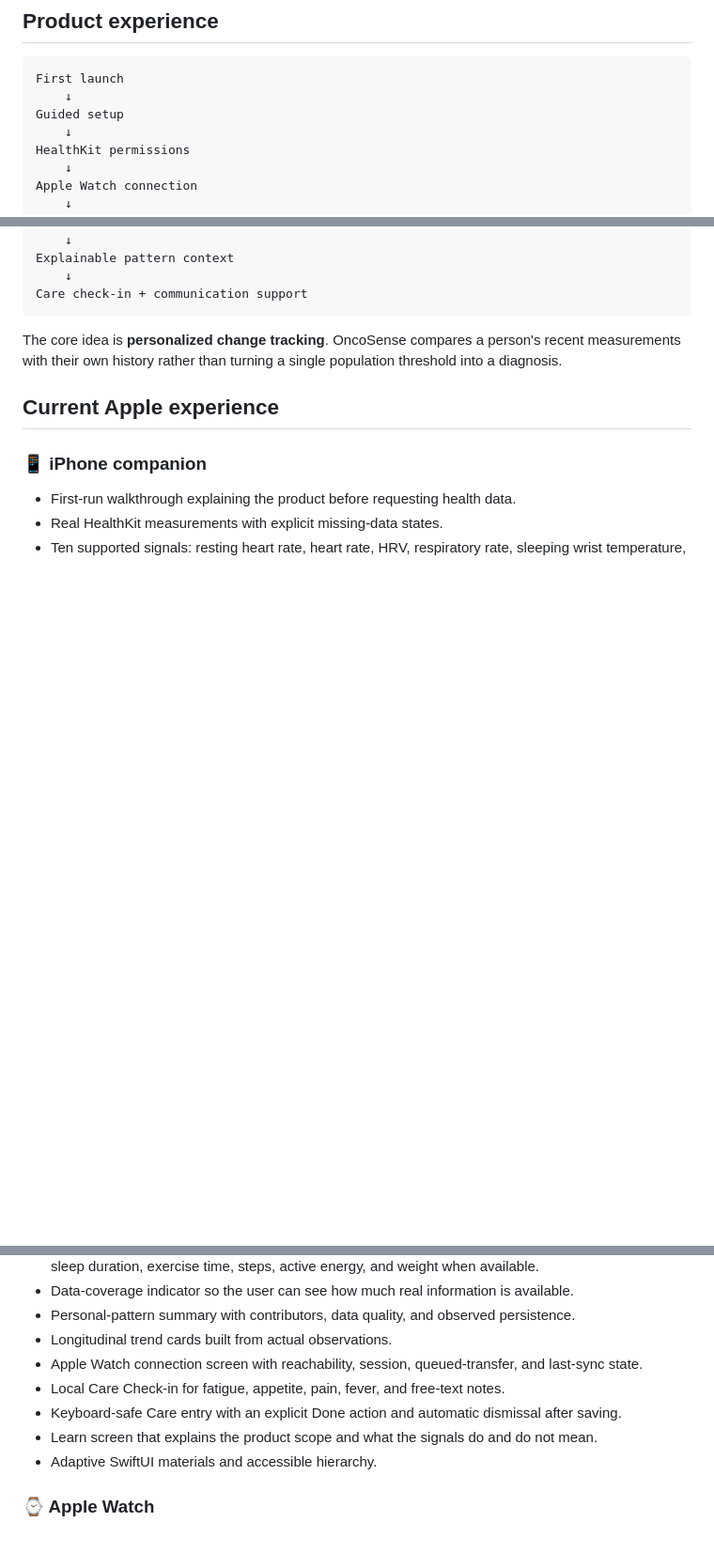
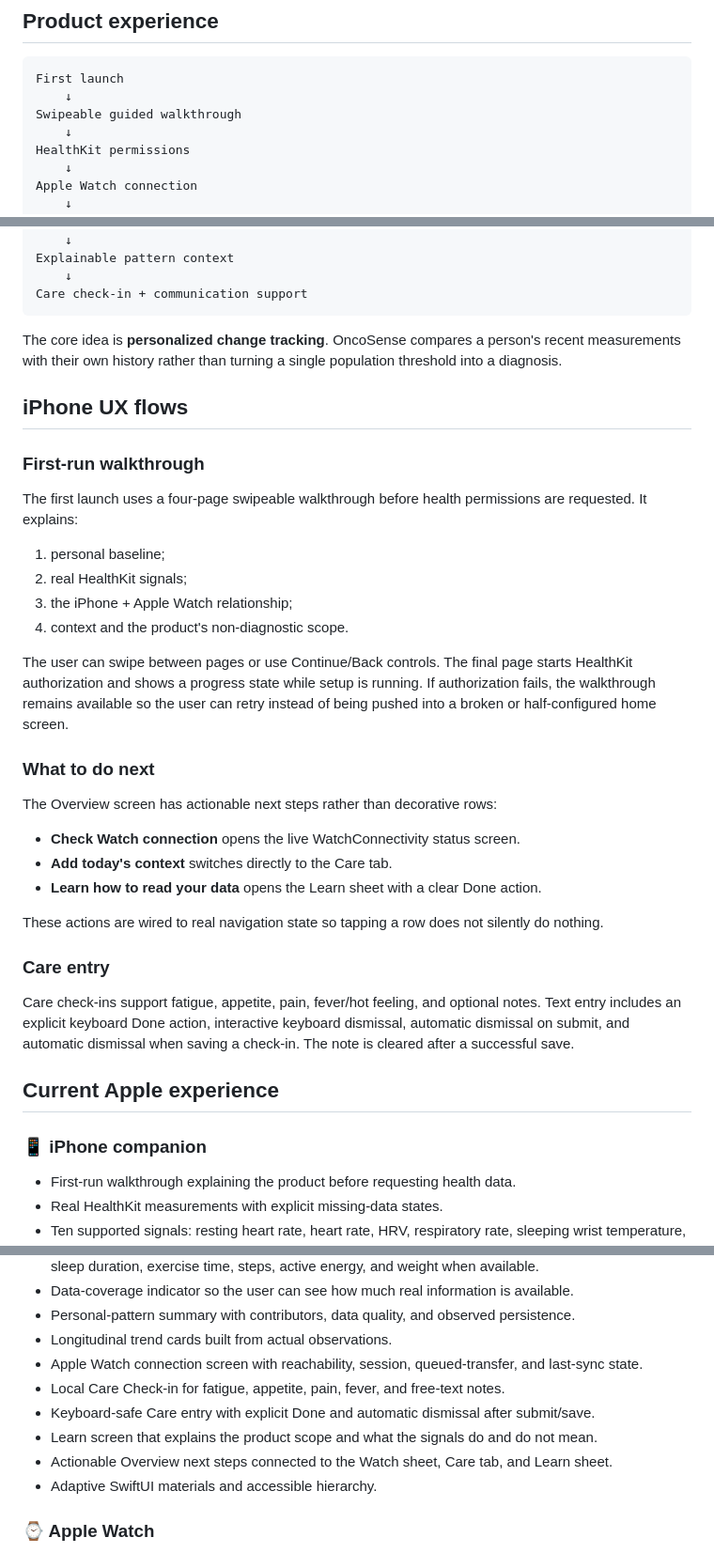
Before and after one commit to HackerDLJ/OncoSense, a Markdown page: README.md, 3 parts joined by grey strips. Shown at 94% size. GitHub-like rendering; blank space fills up the shorter version.

Commit message:
Document onboarding and next-step UX flows

````diff
--- a/README.md
+++ b/README.md
@@ -31,7 +31,7 @@ The core product statement is:
 ```text
 First launch
     ↓
-Guided setup
+Swipeable guided walkthrough
     ↓
 HealthKit permissions
     ↓
@@ -52,6 +52,33 @@ Care check-in + communication support
 
 The core idea is **personalized change tracking**. OncoSense compares a person's recent measurements with their own history rather than turning a single population threshold into a diagnosis.
 
+## iPhone UX flows
+
+### First-run walkthrough
+
+The first launch uses a four-page swipeable walkthrough before health permissions are requested. It explains:
+
+1. personal baseline;
+2. real HealthKit signals;
+3. the iPhone + Apple Watch relationship;
+4. context and the product's non-diagnostic scope.
+
+The user can swipe between pages or use Continue/Back controls. The final page starts HealthKit authorization and shows a progress state while setup is running. If authorization fails, the walkthrough remains available so the user can retry instead of being pushed into a broken or half-configured home screen.
+
+### What to do next
+
+The Overview screen has actionable next steps rather than decorative rows:
+
+- **Check Watch connection** opens the live WatchConnectivity status screen.
+- **Add today's context** switches directly to the Care tab.
+- **Learn how to read your data** opens the Learn sheet with a clear Done action.
+
+These actions are wired to real navigation state so tapping a row does not silently do nothing.
+
+### Care entry
+
+Care check-ins support fatigue, appetite, pain, fever/hot feeling, and optional notes. Text entry includes an explicit keyboard Done action, interactive keyboard dismissal, automatic dismissal on submit, and automatic dismissal when saving a check-in. The note is cleared after a successful save.
+
 ## Current Apple experience
 
 ### 📱 iPhone companion
@@ -64,8 +91,9 @@ The core idea is **personalized change tracking**. OncoSense compares a person's
 - Longitudinal trend cards built from actual observations.
 - Apple Watch connection screen with reachability, session, queued-transfer, and last-sync state.
 - Local Care Check-in for fatigue, appetite, pain, fever, and free-text notes.
-- Keyboard-safe Care entry with an explicit Done action and automatic dismissal after saving.
+- Keyboard-safe Care entry with explicit Done and automatic dismissal after submit/save.
 - Learn screen that explains the product scope and what the signals do and do not mean.
+- Actionable Overview next steps connected to the Watch sheet, Care tab, and Learn sheet.
 - Adaptive SwiftUI materials and accessible hierarchy.
 
 ### ⌚ Apple Watch
````
